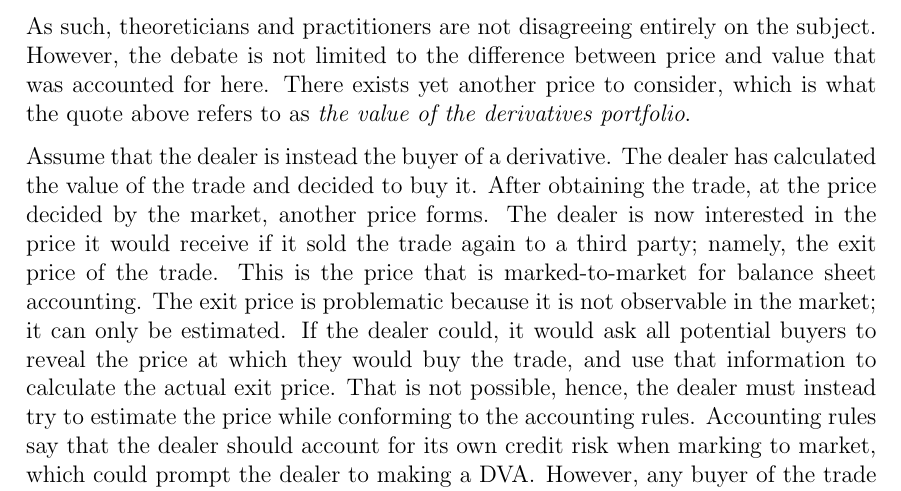
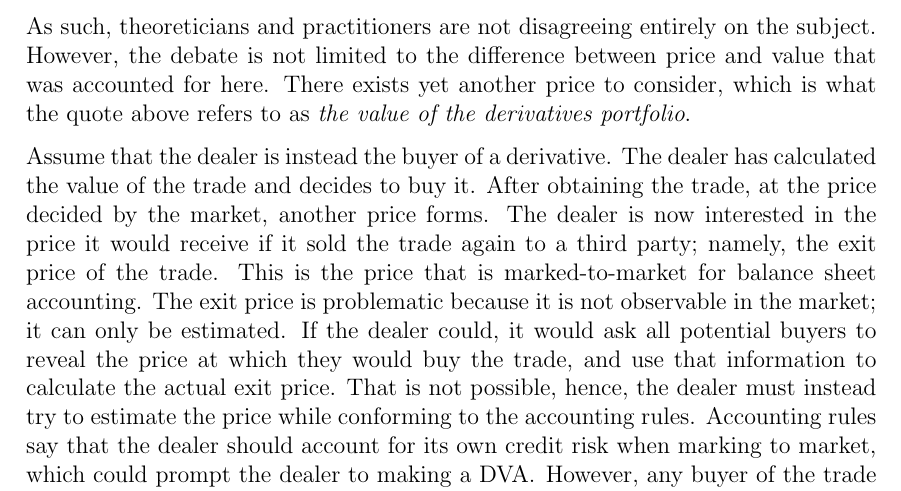
Before and after one commit to sebastianbaltser/master-thesis, a LaTeX thesis (thesis/main.tex, which reads thesis/content/body-matter/fva-debate/price-vs-value.tex): part of page 25 of 64, cut so that both start at the same text. Compiled offline with pdfLaTeX.

Commit message:
Change tense
Co-authored-by: SebastianAgergaard <53473607+SebastianAgergaard@users.noreply.github.com>

```diff
--- a/thesis/content/body-matter/fva-debate/price-vs-value.tex
+++ b/thesis/content/body-matter/fva-debate/price-vs-value.tex
@@ -117,7 +117,7 @@
     refers to as \textit{the value of the derivatives portfolio}.
 
     Assume that the dealer is instead the buyer of a derivative.
-    The dealer has calculated the value of the trade and decided to buy it.
+    The dealer has calculated the value of the trade and decides to buy it.
     After obtaining the trade, at the price decided by the market, another price forms.
     The dealer is now interested in the price it would receive
     if it sold the trade again to a third party; namely, the exit price of the trade.
```
